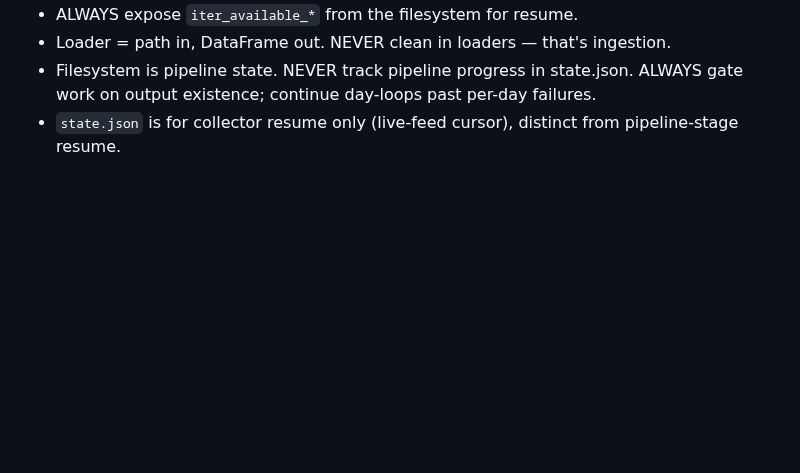
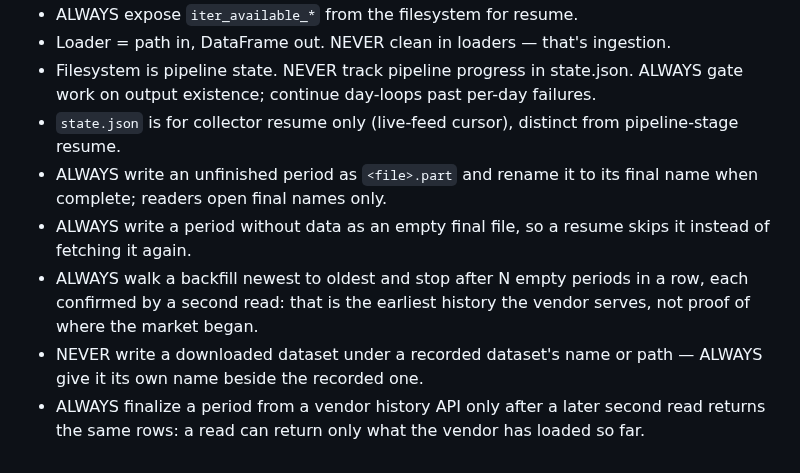
Before and after one commit to kronael/tools, a Markdown page: skills/data/SKILL.md, the part around the change. Drawn GitHub-style; blank space fills up the shorter version.

Commit message:
feat(data): Learn the downloader's resume and history rules

```diff
--- a/skills/data/SKILL.md
+++ b/skills/data/SKILL.md
@@ -93,3 +93,8 @@ comments, design and the boring-code rules.
 - Loader = path in, DataFrame out. NEVER clean in loaders — that's ingestion.
 - Filesystem is pipeline state. NEVER track pipeline progress in state.json. ALWAYS gate work on output existence; continue day-loops past per-day failures.
 - `state.json` is for collector resume only (live-feed cursor), distinct from pipeline-stage resume.
+- ALWAYS write an unfinished period as `<file>.part` and rename it to its final name when complete; readers open final names only.
+- ALWAYS write a period without data as an empty final file, so a resume skips it instead of fetching it again.
+- ALWAYS walk a backfill newest to oldest and stop after N empty periods in a row, each confirmed by a second read: that is the earliest history the vendor serves, not proof of where the market began.
+- NEVER write a downloaded dataset under a recorded dataset's name or path — ALWAYS give it its own name beside the recorded one.
+- ALWAYS finalize a period from a vendor history API only after a later second read returns the same rows: a read can return only what the vendor has loaded so far.
```
